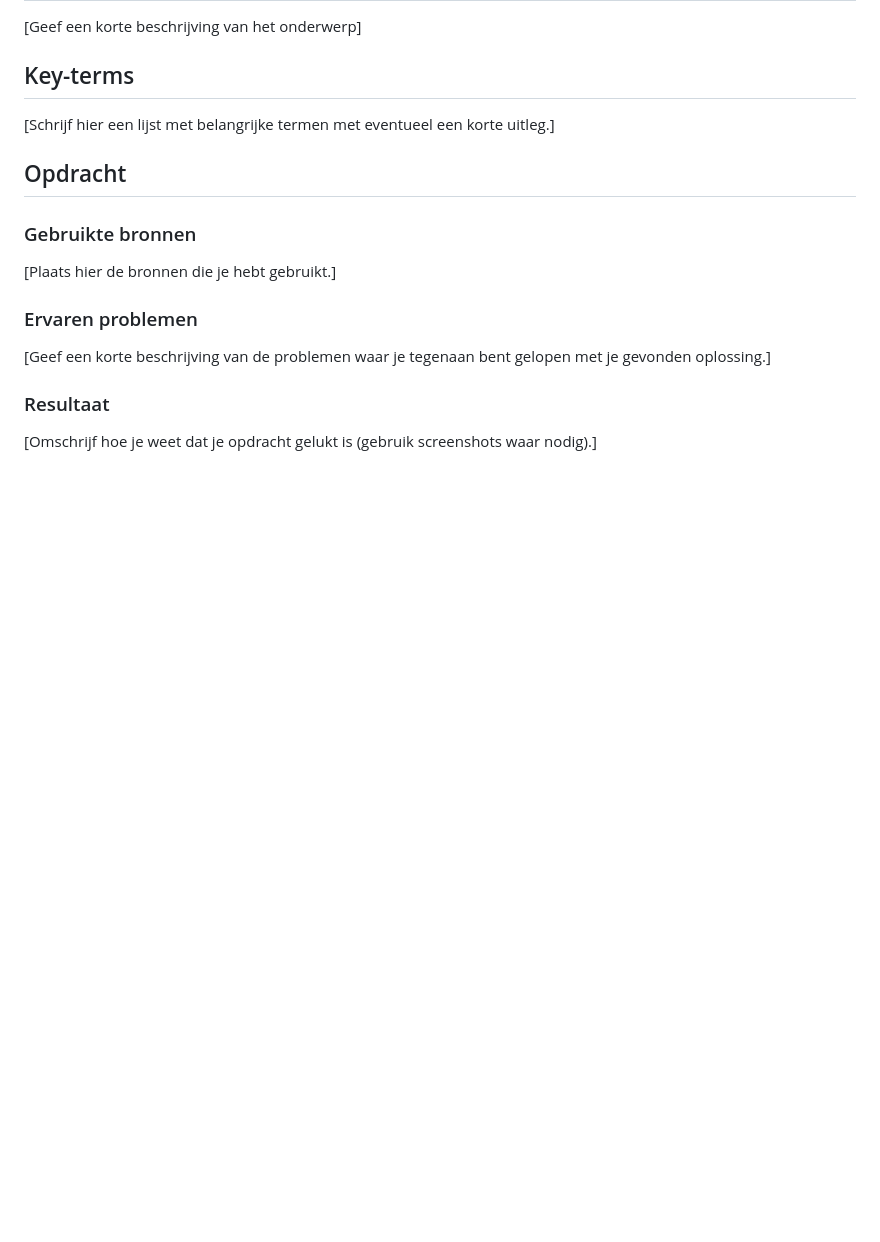
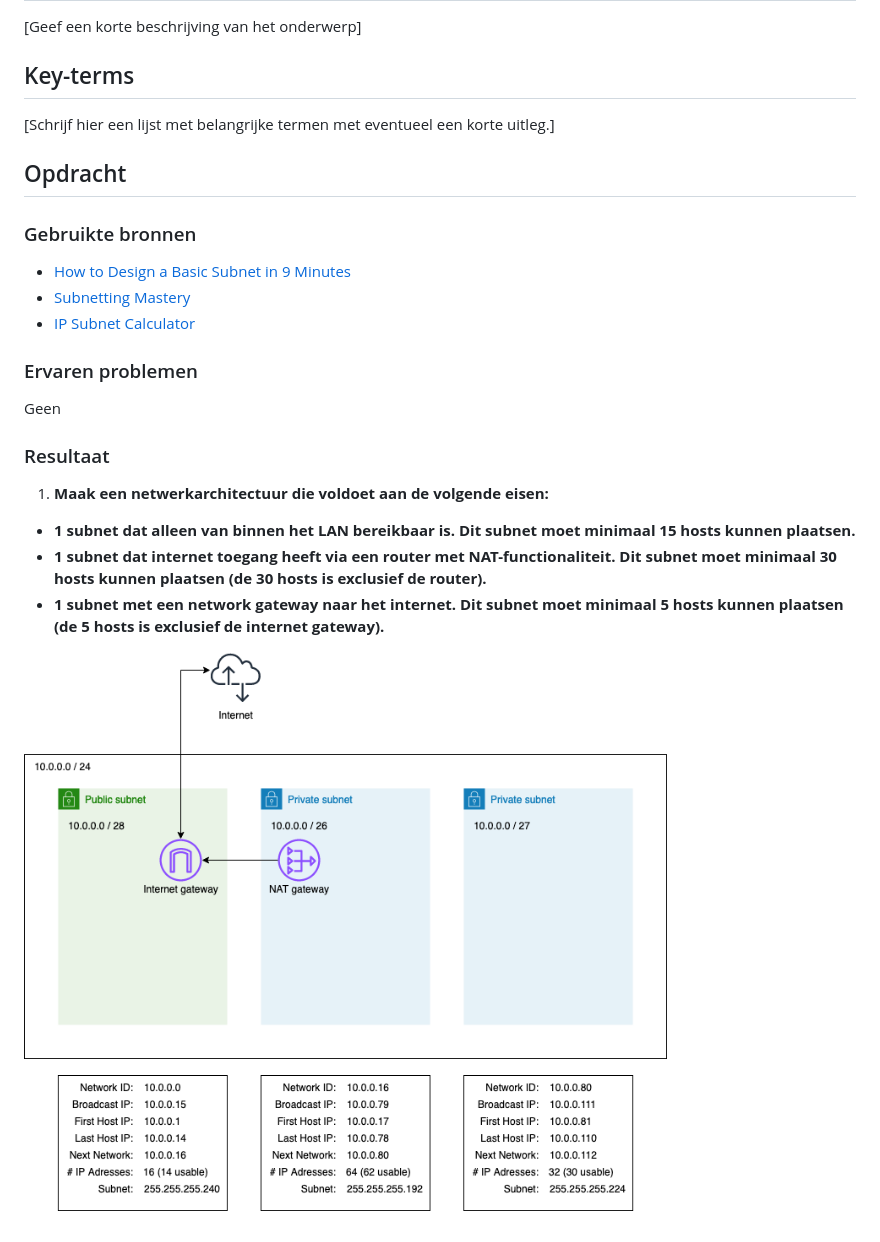
Before and after one commit to techgrounds/techgrounds-JarBanf, a Markdown page: 02_Networking/06_subnetting_doc.md, the part around the change. Drawn GitHub-style; pictures changed too: 02_Networking/images/06_subnetting1.png (added); blank space fills up the shorter version.

```diff
--- a/02_Networking/06_subnetting_doc.md
+++ b/02_Networking/06_subnetting_doc.md
@@ -6,10 +6,17 @@
 
 ## Opdracht
 ### Gebruikte bronnen
-[Plaats hier de bronnen die je hebt gebruikt.]
+- [How to Design a Basic Subnet in 9 Minutes](https://www.youtube.com/watch?v=SBYNeGIng6I)
+- [Subnetting Mastery](https://www.practicalnetworking.net/stand-alone/subnetting-mastery/)
+- [IP Subnet Calculator](https://www.calculator.net/ip-subnet-calculator.html)
 
 ### Ervaren problemen
-[Geef een korte beschrijving van de problemen waar je tegenaan bent gelopen met je gevonden oplossing.]
+Geen
 
 ### Resultaat
-[Omschrijf hoe je weet dat je opdracht gelukt is (gebruik screenshots waar nodig).]
+1. **Maak een netwerkarchitectuur die voldoet aan de volgende eisen:**
+- **1 subnet dat alleen van binnen het LAN bereikbaar is. Dit subnet moet minimaal 15 hosts kunnen plaatsen.**
+- **1 subnet dat internet toegang heeft via een router met NAT-functionaliteit. Dit subnet moet minimaal 30 hosts kunnen plaatsen (de 30 hosts is exclusief de router).**
+- **1 subnet met een network gateway naar het internet. Dit subnet moet minimaal 5 hosts kunnen plaatsen (de 5 hosts is exclusief de internet gateway).**
+
+![netwerkarchitectuur](/02_Networking/images/06_subnetting1.png)<br><br>
```
